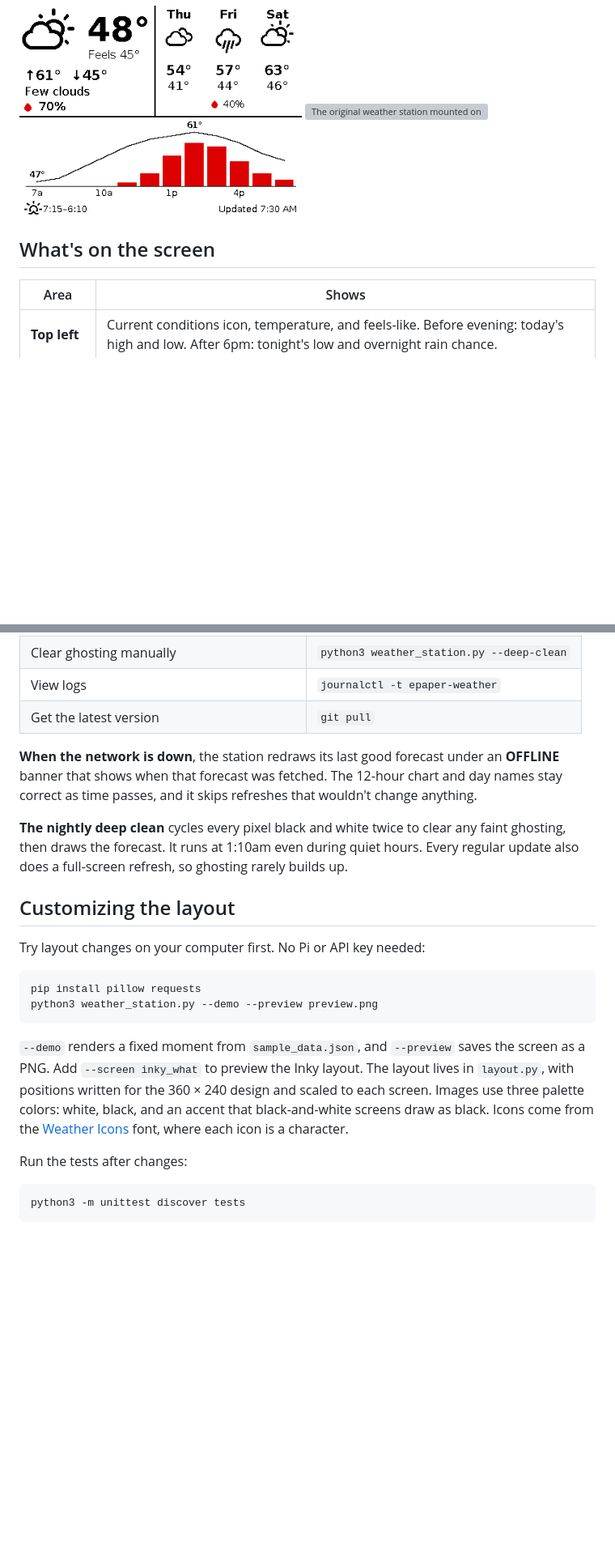
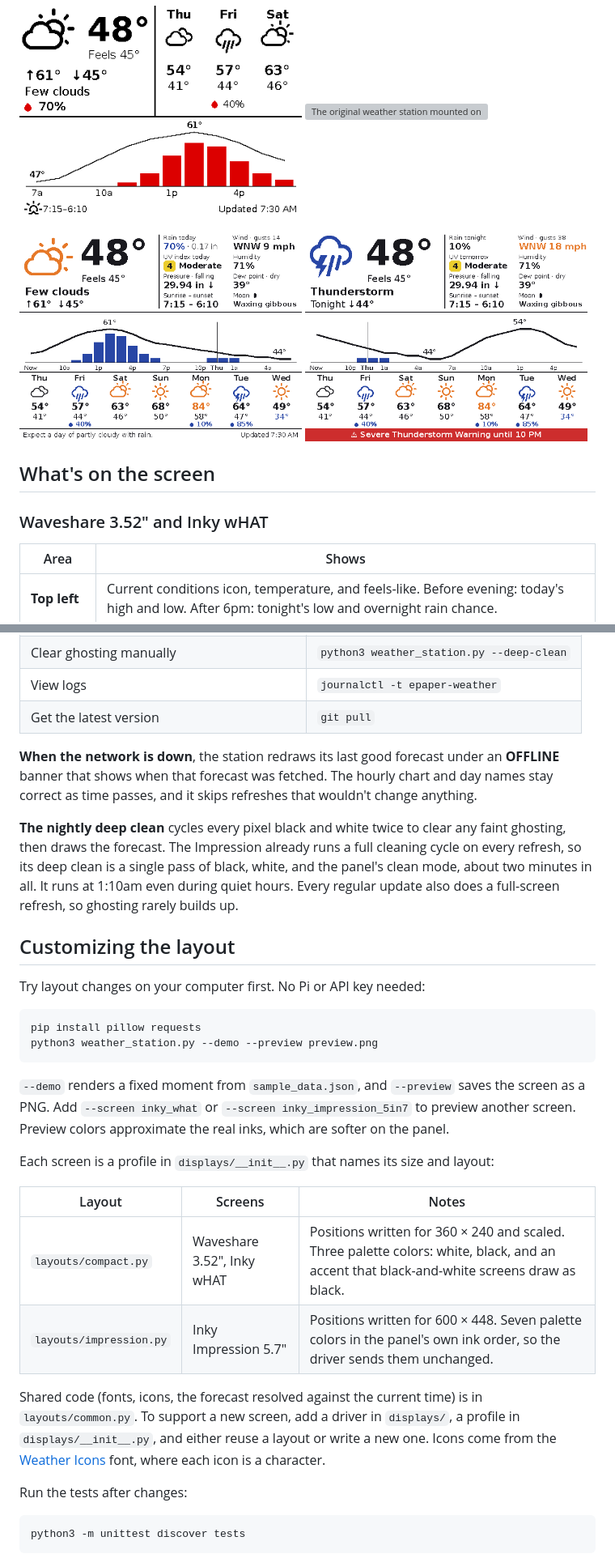
Before and after one commit to Rocky56gh9/ePaper-Weather-Station, a Markdown page: README.md, 2 parts joined by grey strips. Shown at 81% size. Rendered like a GitHub page; pictures changed too: docs/preview-impression-evening-alert.png (added), docs/preview-impression.png (added); blank space fills up the shorter version; grey boxes are pictures that could not be loaded.

````diff
--- a/README.md
+++ b/README.md
@@ -12,7 +12,14 @@ A small, always-on weather display you can mount anywhere. Every 15 minutes, a R
   <img src="https://github.com/user-attachments/assets/b574e333-42d7-4eb8-a791-5b9926c1b199" alt="The original weather station mounted on a wall" width="49%">
 </p>
 
+<p>
+  <img src="docs/preview-impression.png" alt="Inky Impression screen: details grid, 24-hour chart, and a 7-day outlook in color" width="49%">
+  <img src="docs/preview-impression-evening-alert.png" alt="Inky Impression evening screen with a red severe thunderstorm warning banner" width="49%">
+</p>
+
 ## What's on the screen
+
+### Waveshare 3.52" and Inky wHAT
 
 | Area | Shows |
 | --- | --- |
@@ -112,9 +145,9 @@ Edit `config.ini` with `nano config.ini`. Changes apply at the next update.
 | View logs | `journalctl -t epaper-weather` |
 | Get the latest version | `git pull` |
 
-**When the network is down**, the station redraws its last good forecast under an **OFFLINE** banner that shows when that forecast was fetched. The 12-hour chart and day names stay correct as time passes, and it skips refreshes that wouldn't change anything.
+**When the network is down**, the station redraws its last good forecast under an **OFFLINE** banner that shows when that forecast was fetched. The hourly chart and day names stay correct as time passes, and it skips refreshes that wouldn't change anything.
 
-**The nightly deep clean** cycles every pixel black and white twice to clear any faint ghosting, then draws the forecast. It runs at 1:10am even during quiet hours. Every regular update also does a full-screen refresh, so ghosting rarely builds up.
+**The nightly deep clean** cycles every pixel black and white twice to clear any faint ghosting, then draws the forecast. The Impression already runs a full cleaning cycle on every refresh, so its deep clean is a single pass of black, white, and the panel's clean mode, about two minutes in all. It runs at 1:10am even during quiet hours. Every regular update also does a full-screen refresh, so ghosting rarely builds up.
 
 ## Customizing the layout
 
@@ -125,7 +158,16 @@ pip install pillow requests
 python3 weather_station.py --demo --preview preview.png
 ```
 
-`--demo` renders a fixed moment from `sample_data.json`, and `--preview` saves the screen as a PNG. Add `--screen inky_what` to preview the Inky layout. The layout lives in `layout.py`, with positions written for the 360 × 240 design and scaled to each screen. Images use three palette colors: white, black, and an accent that black-and-white screens draw as black. Icons come from the [Weather Icons](https://erikflowers.github.io/weather-icons/) font, where each icon is a character.
+`--demo` renders a fixed moment from `sample_data.json`, and `--preview` saves the screen as a PNG. Add `--screen inky_what` or `--screen inky_impression_5in7` to preview another screen. Preview colors approximate the real inks, which are softer on the panel.
+
+Each screen is a profile in `displays/__init__.py` that names its size and layout:
+
+| Layout | Screens | Notes |
+| --- | --- | --- |
+| `layouts/compact.py` | Waveshare 3.52", Inky wHAT | Positions written for 360 × 240 and scaled. Three palette colors: white, black, and an accent that black-and-white screens draw as black. |
+| `layouts/impression.py` | Inky Impression 5.7" | Positions written for 600 × 448. Seven palette colors in the panel's own ink order, so the driver sends them unchanged. |
+
+Shared code (fonts, icons, the forecast resolved against the current time) is in `layouts/common.py`. To support a new screen, add a driver in `displays/`, a profile in `displays/__init__.py`, and either reuse a layout or write a new one. Icons come from the [Weather Icons](https://erikflowers.github.io/weather-icons/) font, where each icon is a character.
 
 Run the tests after changes:
 
````
Also changed, not shown: other parts of README.md (+35 -8 lines), 13 other files.
